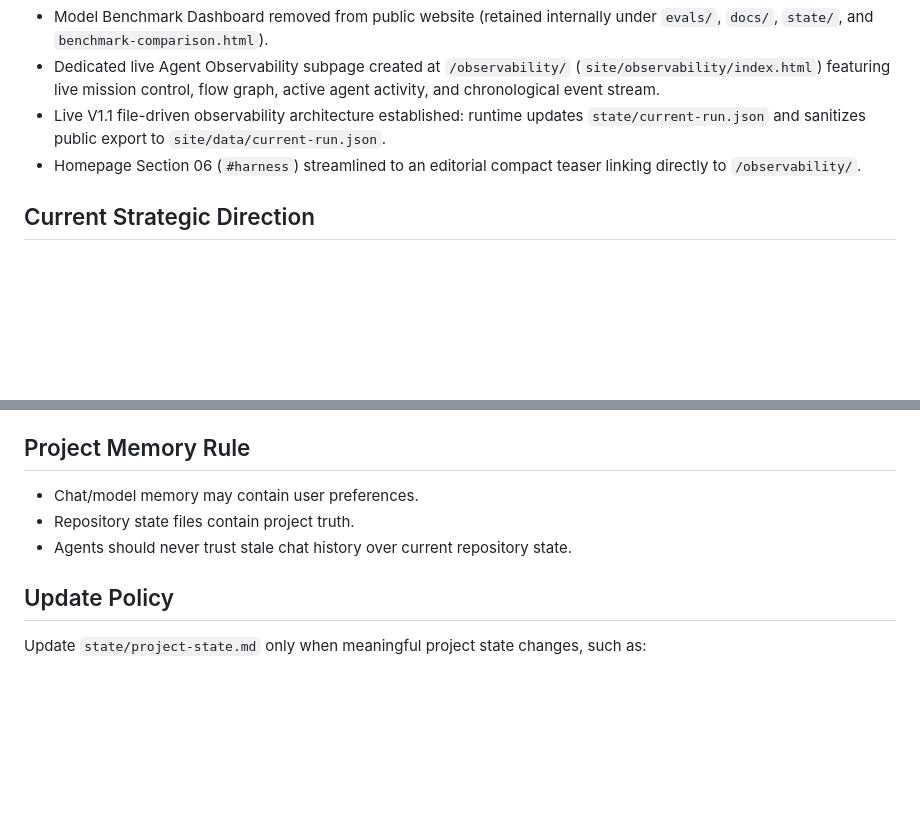
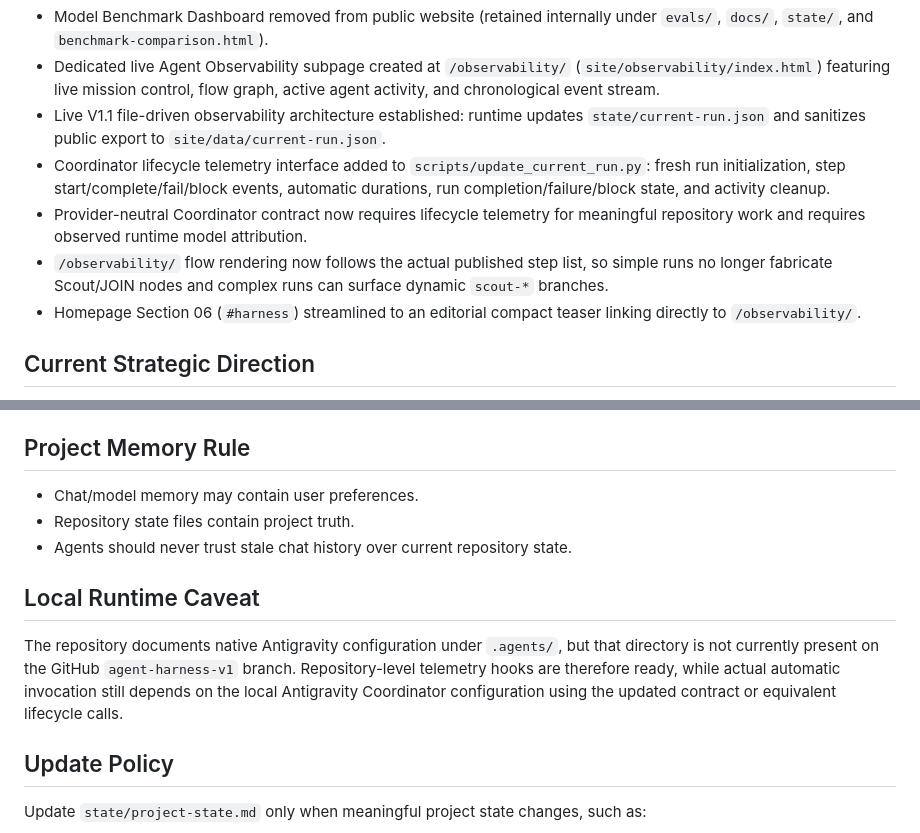
Before and after one commit to datawarsaw/website, a Markdown page: state/project-state.md, 2 parts joined by grey strips. Rendered like a GitHub page; blank space fills up the shorter version.

Commit message:
Record automatic observability lifecycle

```diff
--- a/state/project-state.md
+++ b/state/project-state.md
@@ -48,6 +48,9 @@ Main completed recent improvements:
 - Model Benchmark Dashboard removed from public website (retained internally under `evals/`, `docs/`, `state/`, and `benchmark-comparison.html`).
 - Dedicated live Agent Observability subpage created at `/observability/` (`site/observability/index.html`) featuring live mission control, flow graph, active agent activity, and chronological event stream.
 - Live V1.1 file-driven observability architecture established: runtime updates `state/current-run.json` and sanitizes public export to `site/data/current-run.json`.
+- Coordinator lifecycle telemetry interface added to `scripts/update_current_run.py`: fresh run initialization, step start/complete/fail/block events, automatic durations, run completion/failure/block state, and activity cleanup.
+- Provider-neutral Coordinator contract now requires lifecycle telemetry for meaningful repository work and requires observed runtime model attribution.
+- `/observability/` flow rendering now follows the actual published step list, so simple runs no longer fabricate Scout/JOIN nodes and complex runs can surface dynamic `scout-*` branches.
 - Homepage Section 06 (`#harness`) streamlined to an editorial compact teaser linking directly to `/observability/`.
 
 ## Current Strategic Direction
@@ -84,6 +87,10 @@ Current policy:
 - Repository state files contain project truth.
 - Agents should never trust stale chat history over current repository state.
 
+## Local Runtime Caveat
+
+The repository documents native Antigravity configuration under `.agents/`, but that directory is not currently present on the GitHub `agent-harness-v1` branch. Repository-level telemetry hooks are therefore ready, while actual automatic invocation still depends on the local Antigravity Coordinator configuration using the updated contract or equivalent lifecycle calls.
+
 ## Update Policy
 
 Update `state/project-state.md` only when meaningful project state changes, such as:
```
